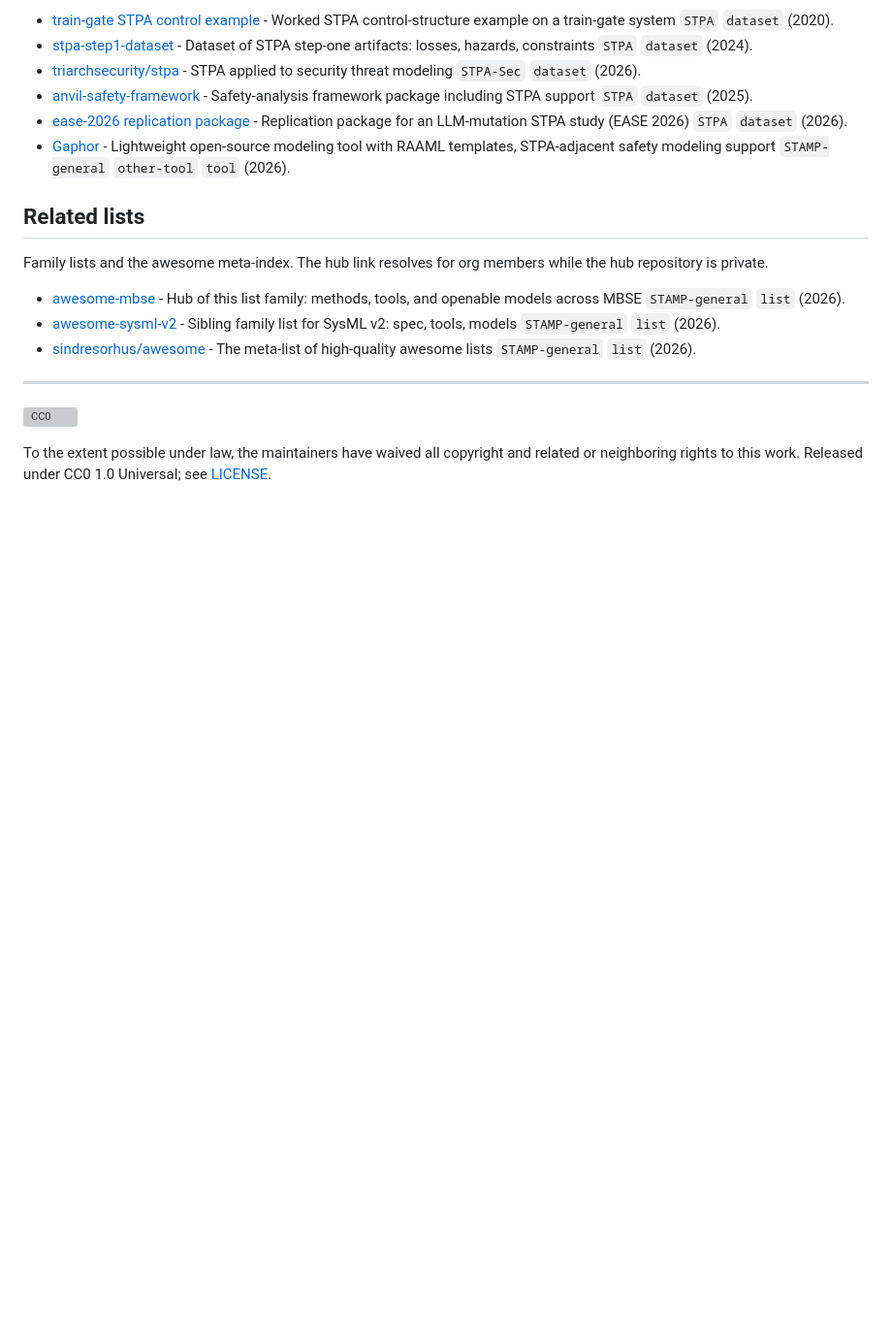
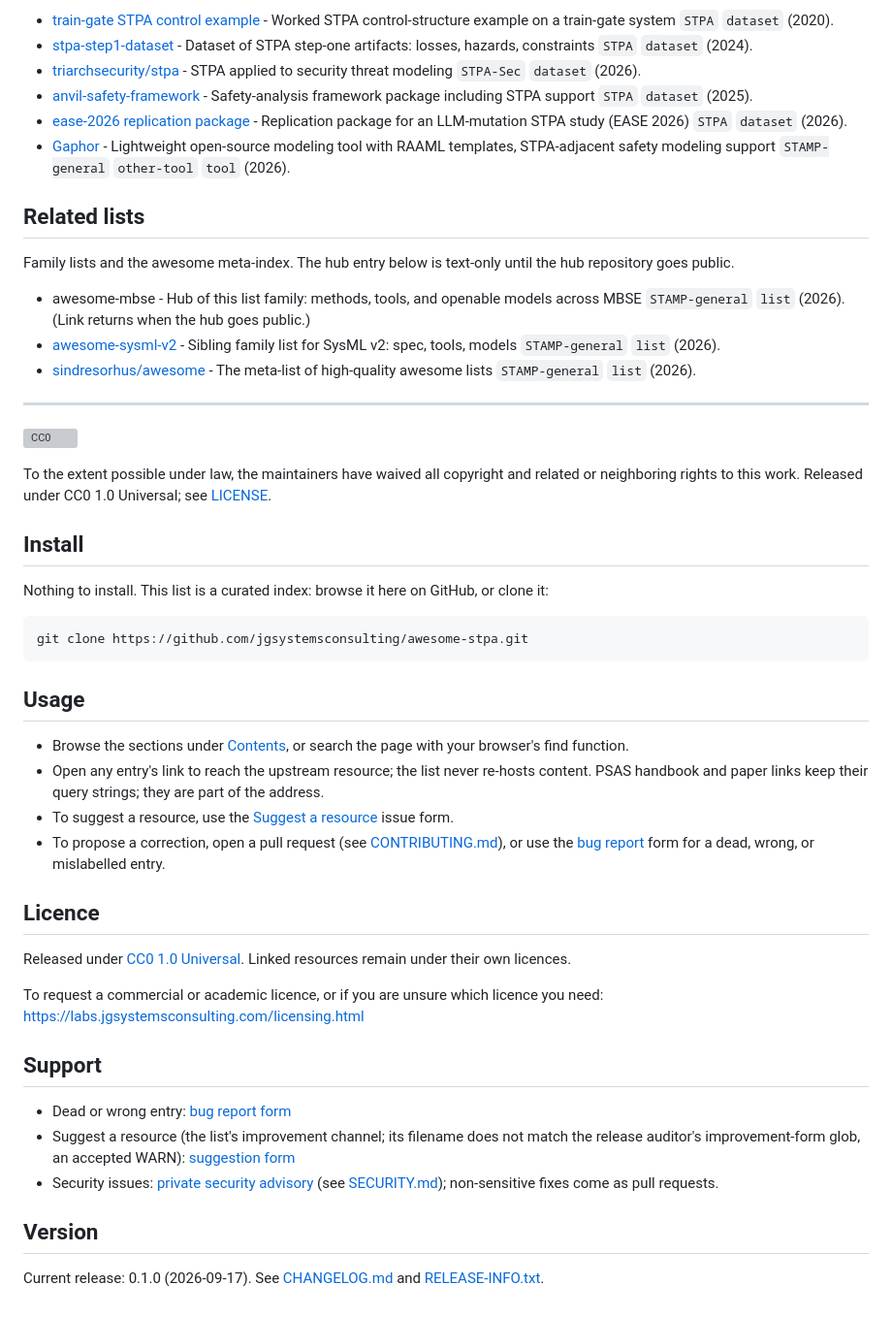
Before and after one commit to jgsystemsconsulting/awesome-stpa, a Markdown page: README.md, the part around one of its changes. Shown at 97% size. Rendered like a GitHub page; blank space fills up the shorter version; grey boxes are pictures that could not be loaded.

Commit message:
docs: README sections, text-only hub bullet, encoded PSAS URLs (RR-B-05,34; D12,D13)

````diff
--- a/README.md
+++ b/README.md
@@ -98,10 +98,10 @@ Downloadable STPA artifacts, worked examples, and adjacent modeling tools.
 
 ## Related lists
 
-Family lists and the awesome meta-index. The hub link resolves for org members while
-the hub repository is private.
+Family lists and the awesome meta-index. The hub entry below is text-only until
+the hub repository goes public.
 
-- [awesome-mbse](https://github.com/jgsystemsconsulting/awesome-mbse) - Hub of this list family: methods, tools, and openable models across MBSE `STAMP-general` `list` (2026).
+- awesome-mbse - Hub of this list family: methods, tools, and openable models across MBSE `STAMP-general` `list` (2026). (Link returns when the hub goes public.)
 - [awesome-sysml-v2](https://github.com/jgsystemsconsulting/awesome-sysml-v2) - Sibling family list for SysML v2: spec, tools, models `STAMP-general` `list` (2026).
 - [sindresorhus/awesome](https://github.com/sindresorhus/awesome) - The meta-list of high-quality awesome lists `STAMP-general` `list` (2026).
 
@@ -111,3 +111,49 @@ the hub repository is private.
 
 To the extent possible under law, the maintainers have waived all copyright and related
 or neighboring rights to this work. Released under CC0 1.0 Universal; see [LICENSE](LICENSE).
+
+## Install
+
+Nothing to install. This list is a curated index: browse it here on GitHub,
+or clone it:
+
+```bash
+git clone https://github.com/jgsystemsconsulting/awesome-stpa.git
+```
+
+## Usage
+
+- Browse the sections under [Contents](#contents), or search the page with
+  your browser's find function.
+- Open any entry's link to reach the upstream resource; the list never
+  re-hosts content. PSAS handbook and paper links keep their query strings;
+  they are part of the address.
+- To suggest a resource, use the
+  [Suggest a resource](https://github.com/jgsystemsconsulting/awesome-stpa/issues/new?template=suggest-resource.yml)
+  issue form.
+- To propose a correction, open a pull request (see
+  [CONTRIBUTING.md](CONTRIBUTING.md)), or use the
+  [bug report](https://github.com/jgsystemsconsulting/awesome-stpa/issues/new?template=bug_report.yml)
+  form for a dead, wrong, or mislabelled entry.
+
+## Licence
+
+Released under [CC0 1.0 Universal](LICENSE). Linked resources remain under
+their own licences.
+
+To request a commercial or academic licence, or if you are unsure which
+licence you need: https://labs.jgsystemsconsulting.com/licensing.html
+
+## Support
+
+- Dead or wrong entry: [bug report form](https://github.com/jgsystemsconsulting/awesome-stpa/issues/new?template=bug_report.yml)
+- Suggest a resource (the list's improvement channel; its filename does not
+  match the release auditor's improvement-form glob, an accepted WARN):
+  [suggestion form](https://github.com/jgsystemsconsulting/awesome-stpa/issues/new?template=suggest-resource.yml)
+- Security issues: [private security advisory](https://github.com/jgsystemsconsulting/awesome-stpa/security/advisories/new)
+  (see [SECURITY.md](SECURITY.md)); non-sensitive fixes come as pull requests.
+
+## Version
+
+Current release: 0.1.0 (2026-09-17). See [CHANGELOG.md](CHANGELOG.md) and
+[RELEASE-INFO.txt](RELEASE-INFO.txt).
````
Also changed, not shown: other parts of README.md (+11 -11 lines).
